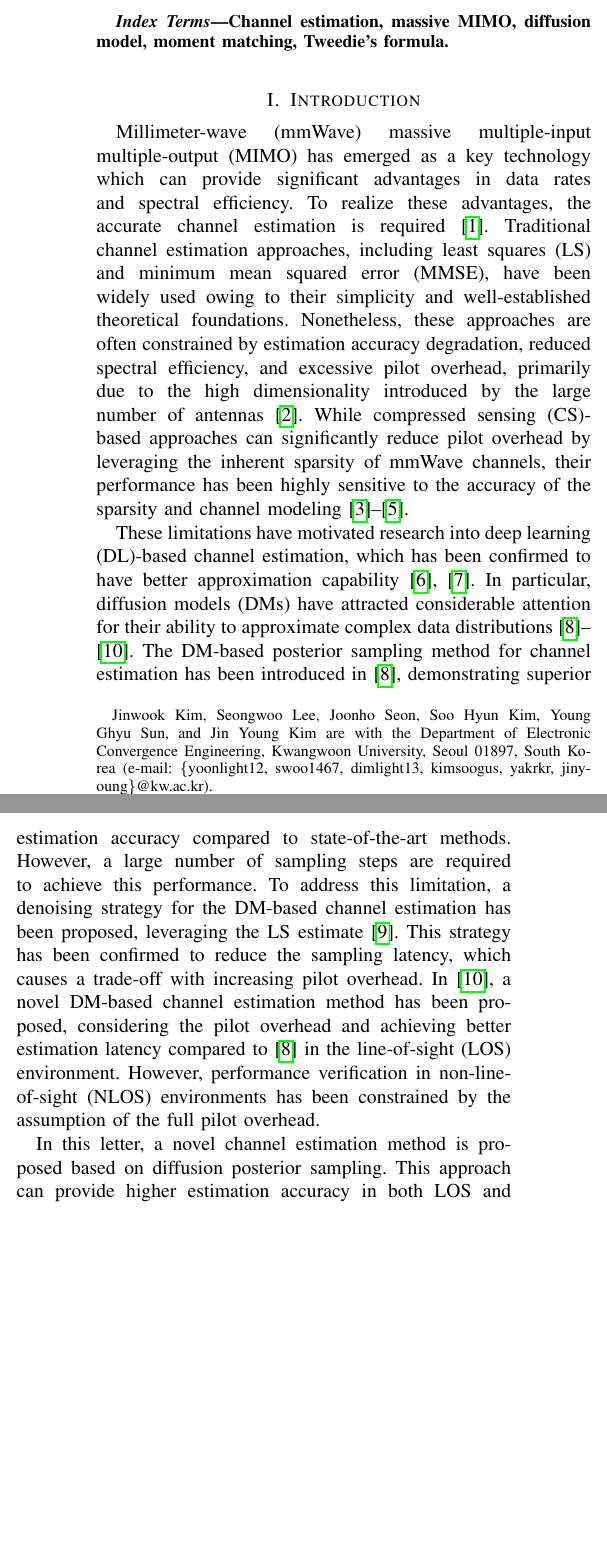
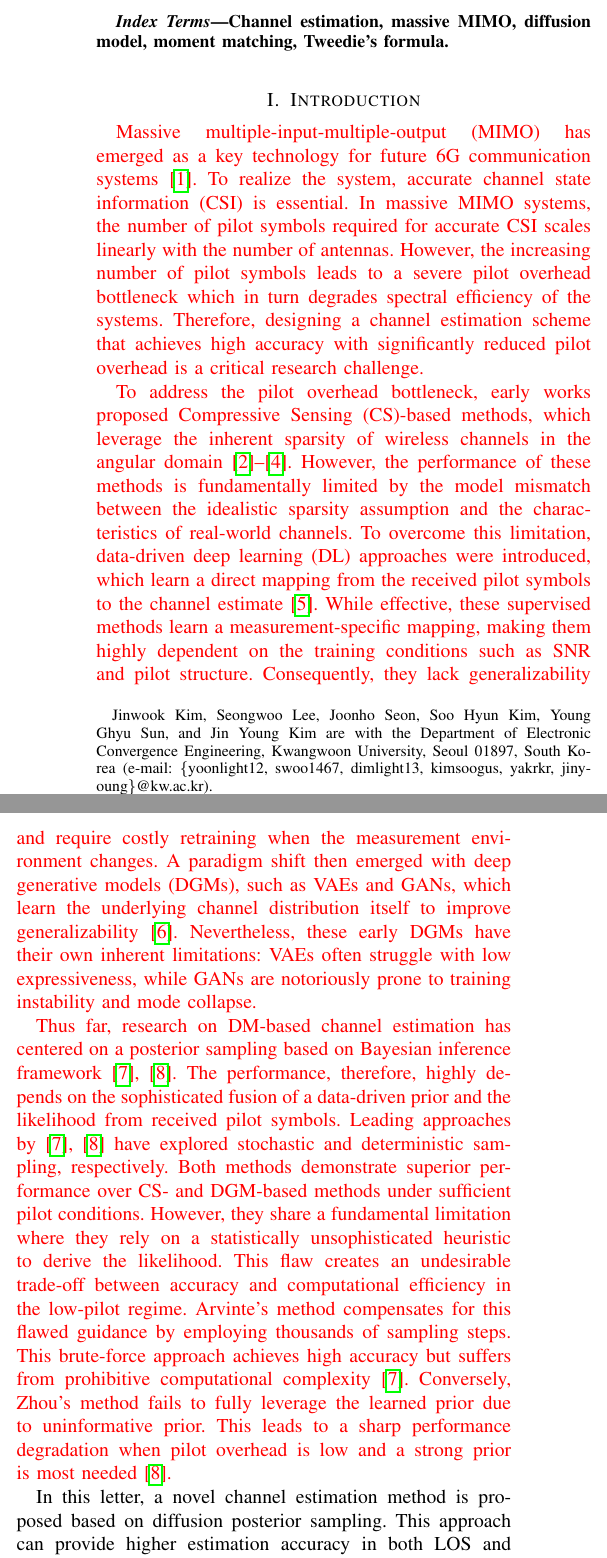
Before and after one commit to yoonlight/2025-ieee-comm_lett-kjw-paper, a LaTeX paper (main(20251007)(kjw).tex): two parts of the columns of page 1 of 4 before the commit and two parts of the columns of page 1 of 5 after it, joined at a grey line, cut so that both start at the same text, the shorter picture padded with empty space. Compiled offline with pdfLaTeX; a missing font is replaced by an installed copy or a similar font; a LaTeX package or settings file that is missing is left out.

Commit message:
update introduction without contribution

```diff
--- a/main(20251007)(kjw).tex
+++ b/main(20251007)(kjw).tex
@@ -57,11 +57,17 @@ Channel estimation, massive MIMO, diffusion model, moment matching, Tweedie's fo
 
 \section{Introduction}
 
-Millimeter-wave (mmWave) massive multiple-input multiple-output (MIMO) has emerged as a key technology which can provide significant advantages in data rates and spectral efficiency. To realize these advantages, the accurate channel estimation is required~\cite{busariMillimeterWaveMassiveMIMO2018}. Traditional channel estimation approaches, including least squares (LS) and minimum mean squared error (MMSE), have been widely used owing to their simplicity and well-established theoretical foundations. Nonetheless, these approaches are often constrained by estimation accuracy degradation, reduced spectral efficiency, and excessive pilot overhead, primarily due to the high dimensionality introduced by the large number of antennas~\cite{hassibiHowMuchTraining2003}. While compressed sensing (CS)-based approaches can significantly reduce pilot overhead by leveraging the inherent sparsity of mmWave channels, their performance has been highly sensitive to the accuracy of the sparsity and channel modeling~\cite{zhangAtomicNormDenoisingBased2018,mendez-rialHybridMIMOArchitectures2016,choiCompressedSensingWireless2017}.
+\tred{
+Massive multiple-input-multiple-output (MIMO) has emerged as a key technology for future 6G communication systems~\cite{busariMillimeterWaveMassiveMIMO2018}. To realize the system, accurate channel state information (CSI) is essential. In massive MIMO systems, the number of pilot symbols required for accurate CSI scales linearly with the number of antennas. However, the increasing number of pilot symbols leads to a severe pilot overhead bottleneck which in turn degrades spectral efficiency of the systems. Therefore, designing a channel estimation scheme that achieves high accuracy with significantly reduced pilot overhead is a critical research challenge.
+}
 
-% TODO: reference들 중 12~13개 중으로 제외
-% 2번, 6번, 11번 삭제
-These limitations have motivated research into deep learning (DL)-based channel estimation, which has been confirmed to have better approximation capability~\cite{kimDeepLearningaidedWireless2023, heDeepLearningBasedChannel2018}. In particular, diffusion models (DMs) have attracted considerable attention for their ability to approximate complex data distributions~\cite{arvinteMIMOChannelEstimation2023,feslDiffusionBasedGenerativePrior2024,zhouGenerativeDiffusionModels2025}. The DM-based posterior sampling method for channel estimation has been introduced in~\cite{arvinteMIMOChannelEstimation2023}, demonstrating superior estimation accuracy compared to state-of-the-art methods. However, a large number of sampling steps are required to achieve this performance. To address this limitation, a denoising strategy for the DM-based channel estimation has been proposed, leveraging the LS estimate~\cite{feslDiffusionBasedGenerativePrior2024}. This strategy has been confirmed to reduce the sampling latency, which causes a trade-off with increasing pilot overhead. In~\cite{zhouGenerativeDiffusionModels2025}, a novel DM-based channel estimation method has been proposed, considering the pilot overhead and achieving better estimation latency compared to~\cite{arvinteMIMOChannelEstimation2023} in the line-of-sight (LOS) environment. However, performance verification in non-line-of-sight (NLOS) environments has been constrained by the assumption of the full pilot overhead.
+\tred{
+To address the pilot overhead bottleneck, early works proposed Compressive Sensing (CS)-based methods, which leverage the inherent sparsity of wireless channels in the angular domain~\cite{zhangAtomicNormDenoisingBased2018,mendez-rialHybridMIMOArchitectures2016,choiCompressedSensingWireless2017}. However, the performance of these methods is fundamentally limited by the model mismatch between the idealistic sparsity assumption and the characteristics of real-world channels. To overcome this limitation, data-driven deep learning (DL) approaches were introduced, which learn a direct mapping from the received pilot symbols to the channel estimate~\cite{heDeepLearningBasedChannel2018}. While effective, these supervised methods learn a measurement-specific mapping, making them highly dependent on the training conditions such as SNR and pilot structure. Consequently, they lack generalizability and require costly retraining when the measurement environment changes. A paradigm shift then emerged with deep generative models (DGMs), such as VAEs and GANs, which learn the underlying channel distribution itself to improve generalizability~\cite{vanhuynhGenerativeAIPhysical2024}. Nevertheless, these early DGMs have their own inherent limitations: VAEs often struggle with low expressiveness, while GANs are notoriously prone to training instability and mode collapse.
+}
+
+\tred{
+Thus far, research on DM-based channel estimation has centered on a posterior sampling based on Bayesian inference framework~\cite{arvinteMIMOChannelEstimation2023,zhouGenerativeDiffusionModels2025}. The performance, therefore, highly depends on the sophisticated fusion of a data-driven prior and the likelihood from received pilot symbols. Leading approaches by~\cite{arvinteMIMOChannelEstimation2023,zhouGenerativeDiffusionModels2025} have explored stochastic and deterministic sampling, respectively. Both methods demonstrate superior performance over CS- and DGM-based methods under sufficient pilot conditions. However, they share a fundamental limitation where they rely on a statistically unsophisticated heuristic to derive the likelihood. This flaw creates an undesirable trade-off between accuracy and computational efficiency in the low-pilot regime. Arvinte's method compensates for this flawed guidance by employing thousands of sampling steps. This brute-force approach achieves high accuracy but suffers from prohibitive computational complexity~\cite{arvinteMIMOChannelEstimation2023}. Conversely, Zhou's method fails to fully leverage the learned prior due to uninformative prior. This leads to a sharp performance degradation when pilot overhead is low and a strong prior is most needed~\cite{zhouGenerativeDiffusionModels2025}.
+}
 
 % 서론이 appealing이 부족함
 In this letter, a novel channel estimation method is proposed based on diffusion posterior sampling. This approach can provide higher estimation accuracy in both LOS and NLOS scenarios while jointly addressing pilot overhead and latency. The underlying idea is to efficiently approximate a intractable likelihood score. To achieve this, the diffusion posterior sampling is decomposed into a DM-based prior score and a likelihood score which can be formulated as a linear system of equations by leveraging moment matching principle and Tweedie's formula. Subsequently, the linear system is efficiently solved using a generalized minimal residual method (GMRES), thereby avoiding the high complexity of direct matrix inversion. From the simulation results, it is confirmed that the proposed method can achieve lower normalized mean square error (NMSE) than the state-of-the-art DM-based channel estimation methods under low pilot density in both LOS and NLOS environments. Furthermore, the proposed approach achieved a significantly lower computational complexity in terms of neural function evaluations (NFEs) compared to state-of-the-art (SOTA) DM-based methods.
```
